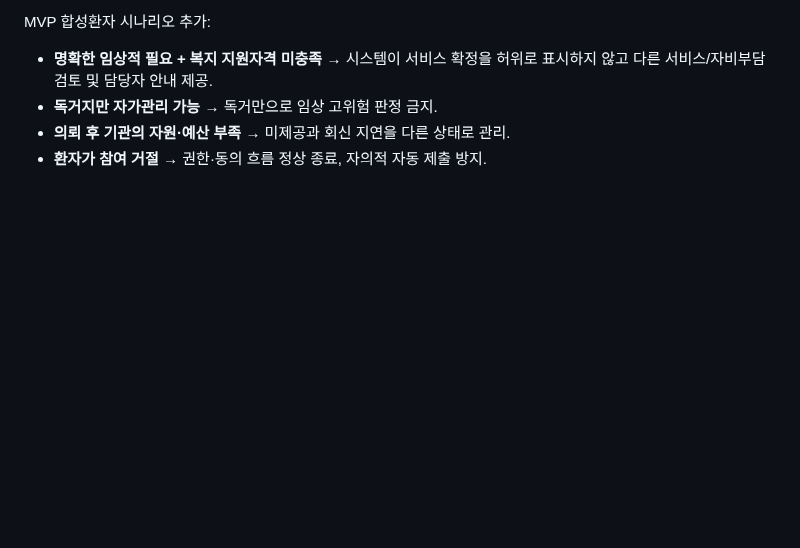
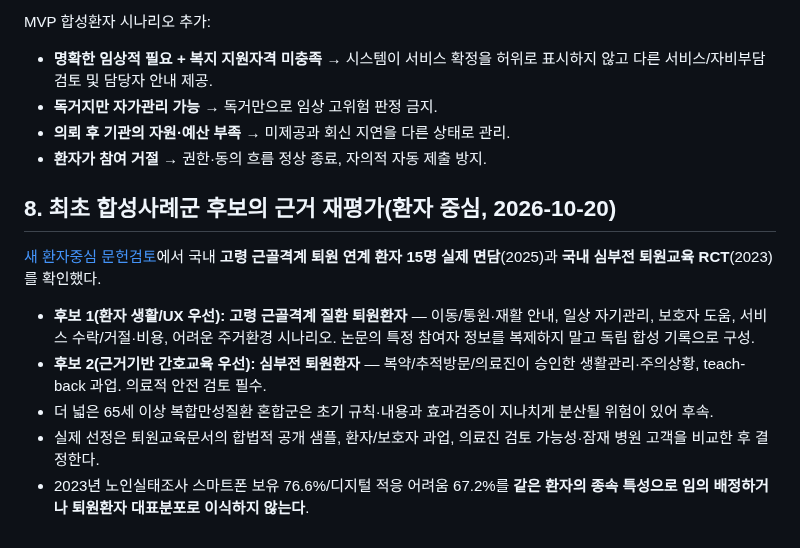
Before and after one commit to pchjesus/ai-care-transition-platform, a Markdown page: docs/R05_SYNTHETIC_COHORT_STRATEGY_DRAFT_v0.1.md, the part around the change. Rendered like a GitHub page; blank space fills up the shorter version.

Commit message:
docs: apply primary research to R05_SYNTHETIC_COHORT_STRATEGY_DRAFT_v0.1.md

```diff
--- a/docs/R05_SYNTHETIC_COHORT_STRATEGY_DRAFT_v0.1.md
+++ b/docs/R05_SYNTHETIC_COHORT_STRATEGY_DRAFT_v0.1.md
@@ -90,3 +90,13 @@ MVP 합성환자 시나리오 추가:
 - **독거지만 자가관리 가능** → 독거만으로 임상 고위험 판정 금지.
 - **의뢰 후 기관의 자원·예산 부족** → 미제공과 회신 지연을 다른 상태로 관리.
 - **환자가 참여 거절** → 권한·동의 흐름 정상 종료, 자의적 자동 제출 방지.
+
+
+## 8. 최초 합성사례군 후보의 근거 재평가(환자 중심, 2026-10-20)
+
+[새 환자중심 문헌검토](./R00_R13_EVIDENCE_REVIEW_DISCHARGE_PATIENT_CAREGIVER_v0.1.md)에서 국내 **고령 근골격계 퇴원 연계 환자 15명 실제 면담**(2025)과 **국내 심부전 퇴원교육 RCT**(2023)를 확인했다.
+- **후보 1(환자 생활/UX 우선): 고령 근골격계 질환 퇴원환자** — 이동/통원·재활 안내, 일상 자기관리, 보호자 도움, 서비스 수락/거절·비용, 어려운 주거환경 시나리오. 논문의 특정 참여자 정보를 복제하지 말고 독립 합성 기록으로 구성.
+- **후보 2(근거기반 간호교육 우선): 심부전 퇴원환자** — 복약/추적방문/의료진이 승인한 생활관리·주의상황, teach-back 과업. 의료적 안전 검토 필수.
+- 더 넓은 65세 이상 복합만성질환 혼합군은 초기 규칙·내용과 효과검증이 지나치게 분산될 위험이 있어 후속.
+- 실제 선정은 퇴원교육문서의 합법적 공개 샘플, 환자/보호자 과업, 의료진 검토 가능성·잠재 병원 고객을 비교한 후 결정한다.
+- 2023년 노인실태조사 스마트폰 보유 76.6%/디지털 적응 어려움 67.2%를 **같은 환자의 종속 특성으로 임의 배정하거나 퇴원환자 대표분포로 이식하지 않는다**.
```
